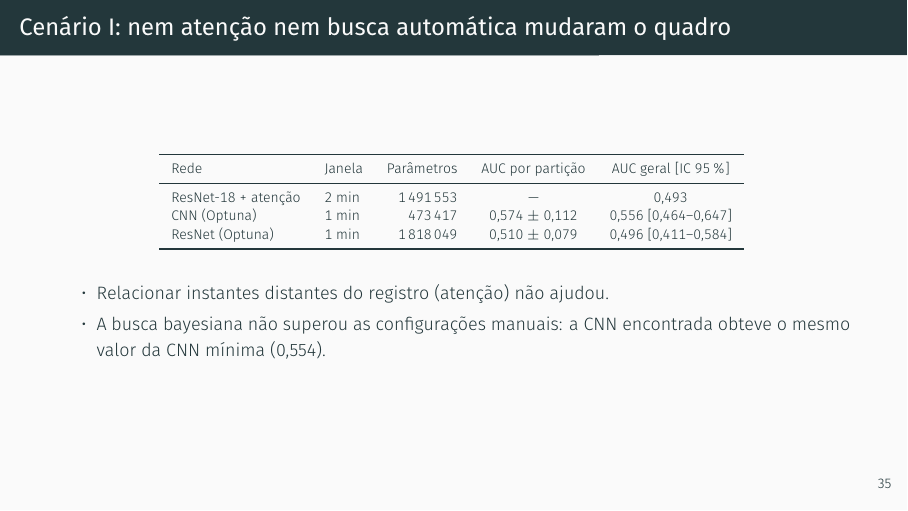
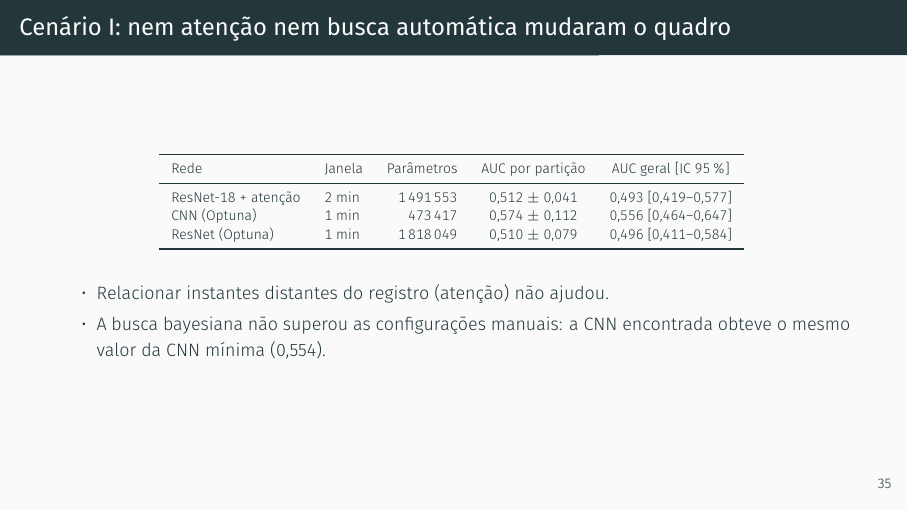
Before and after one commit to danielodossantosdataprev-prog/slide_mestrado, LaTeX slides (demo.tex): page 36 of 57. Compiled offline with XeLaTeX; a missing font is replaced by an installed copy or a similar font.

Commit message:
versão 38 — 13/11/2026 01:00 — ResNet-18 + atenção com AUC por partição e IC do log
Co-Authored-By: Claude Sonnet 5.5 <noreply@anthropic.com>
Claude-Session: https://claude.ai/code/session_01Gib6bVk3eSJvxxTP3Hydy7

```diff
--- a/demo.tex
+++ b/demo.tex
@@ -981,7 +981,7 @@
     \toprule
     Rede & Janela & Parâmetros & AUC por partição & AUC geral [IC 95\,\%] \\
     \midrule
-    ResNet-18 + atenção & 2 min & 1\,491\,553 & --- & 0,493 \\
+    ResNet-18 + atenção & 2 min & 1\,491\,553 & 0,512 $\pm$ 0,041 & 0,493 [0,419--0,577] \\
     CNN (Optuna) & 1 min & 473\,417 & 0,574 $\pm$ 0,112 & 0,556 [0,464--0,647] \\
     ResNet (Optuna) & 1 min & 1\,818\,049 & 0,510 $\pm$ 0,079 & 0,496 [0,411--0,584] \\
     \bottomrule
```
Also changed, not shown: demo.pdf.
